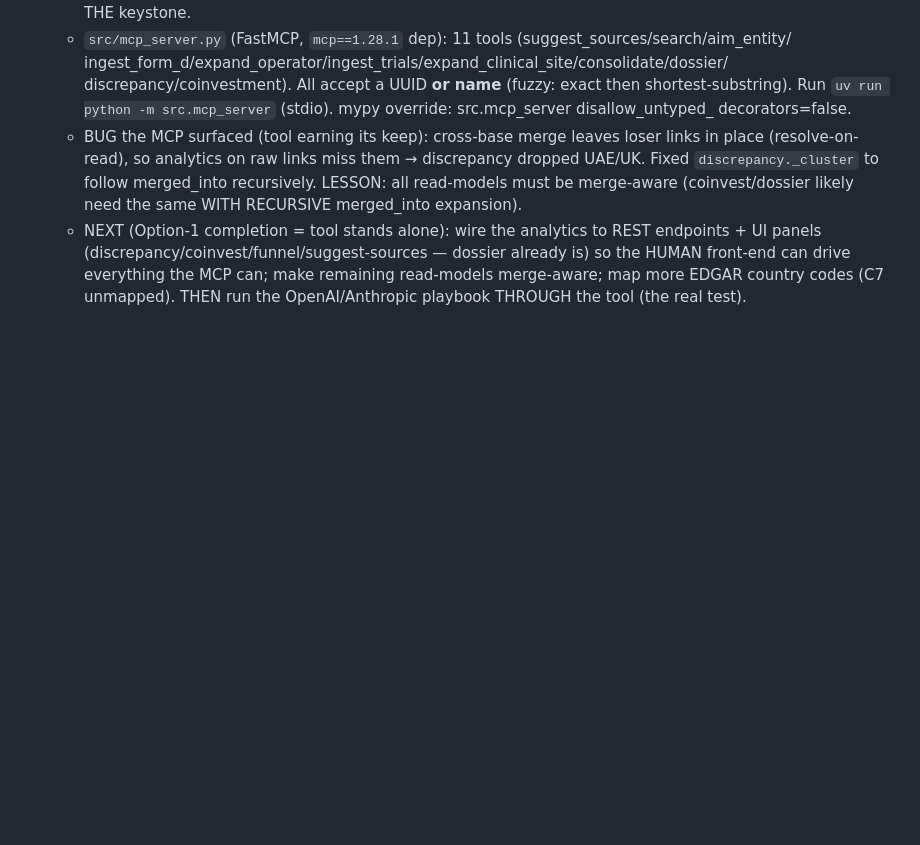
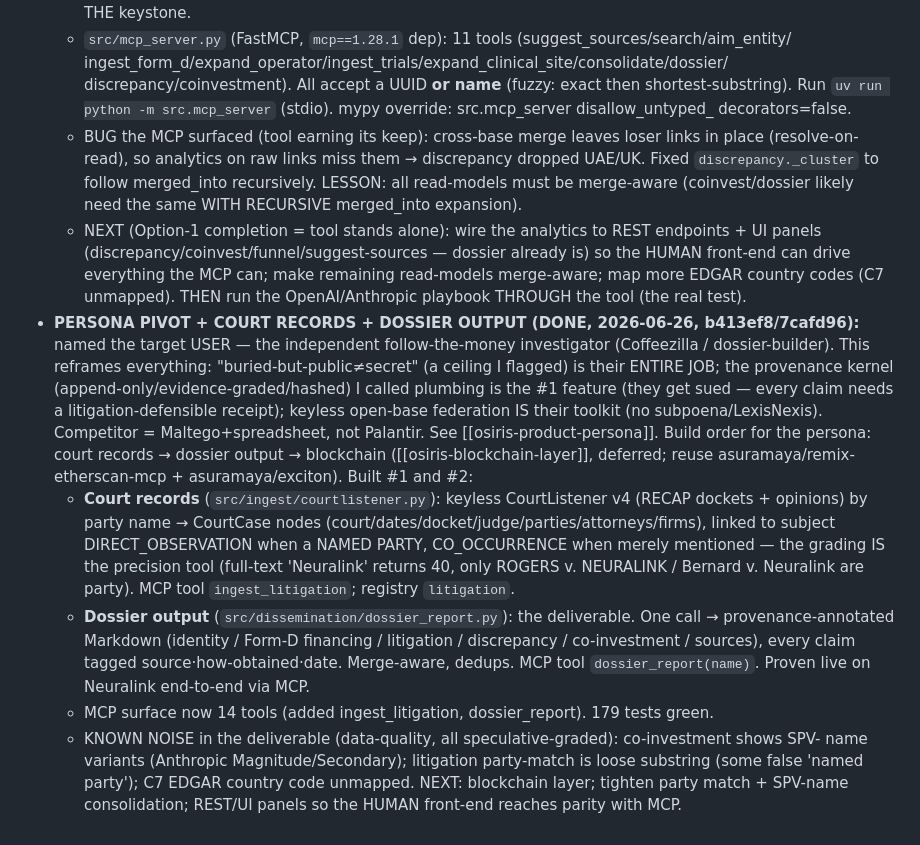
Before and after one commit to asuramaya/osiris, a Markdown page: CLAUDE.md, the part around the change. GitHub-like rendering; blank space fills up the shorter version.

Commit message:
docs: record persona pivot + court records + dossier output
Co-Authored-By: Claude Opus 4.8 (1M context) <noreply@anthropic.com>

```diff
--- a/CLAUDE.md
+++ b/CLAUDE.md
@@ -458,3 +458,26 @@ and `docker run` do too.
     (discrepancy/coinvest/funnel/suggest-sources — dossier already is) so the HUMAN front-end can
     drive everything the MCP can; make remaining read-models merge-aware; map more EDGAR country
     codes (C7 unmapped). THEN run the OpenAI/Anthropic playbook THROUGH the tool (the real test).
+- **PERSONA PIVOT + COURT RECORDS + DOSSIER OUTPUT (DONE, 2026-06-26, b413ef8/7cafd96):** named
+  the target USER — the independent follow-the-money investigator (Coffeezilla / dossier-builder).
+  This reframes everything: "buried-but-public≠secret" (a ceiling I flagged) is their ENTIRE JOB;
+  the provenance kernel (append-only/evidence-graded/hashed) I called plumbing is the #1 feature
+  (they get sued — every claim needs a litigation-defensible receipt); keyless open-base federation
+  IS their toolkit (no subpoena/LexisNexis). Competitor = Maltego+spreadsheet, not Palantir. See
+  [[osiris-product-persona]]. Build order for the persona: court records → dossier output →
+  blockchain ([[osiris-blockchain-layer]], deferred; reuse asuramaya/remix-etherscan-mcp +
+  asuramaya/exciton). Built #1 and #2:
+  - **Court records** (`src/ingest/courtlistener.py`): keyless CourtListener v4 (RECAP dockets +
+    opinions) by party name → CourtCase nodes (court/dates/docket/judge/parties/attorneys/firms),
+    linked to subject DIRECT_OBSERVATION when a NAMED PARTY, CO_OCCURRENCE when merely mentioned —
+    the grading IS the precision tool (full-text 'Neuralink' returns 40, only ROGERS v. NEURALINK /
+    Bernard v. Neuralink are party). MCP tool `ingest_litigation`; registry `litigation`.
+  - **Dossier output** (`src/dissemination/dossier_report.py`): the deliverable. One call →
+    provenance-annotated Markdown (identity / Form-D financing / litigation / discrepancy /
+    co-investment / sources), every claim tagged source·how-obtained·date. Merge-aware, dedups.
+    MCP tool `dossier_report(name)`. Proven live on Neuralink end-to-end via MCP.
+  - MCP surface now 14 tools (added ingest_litigation, dossier_report). 179 tests green.
+  - KNOWN NOISE in the deliverable (data-quality, all speculative-graded): co-investment shows SPV-
+    name variants (Anthropic Magnitude/Secondary); litigation party-match is loose substring (some
+    false 'named party'); C7 EDGAR country code unmapped. NEXT: blockchain layer; tighten party
+    match + SPV-name consolidation; REST/UI panels so the HUMAN front-end reaches parity with MCP.
```
